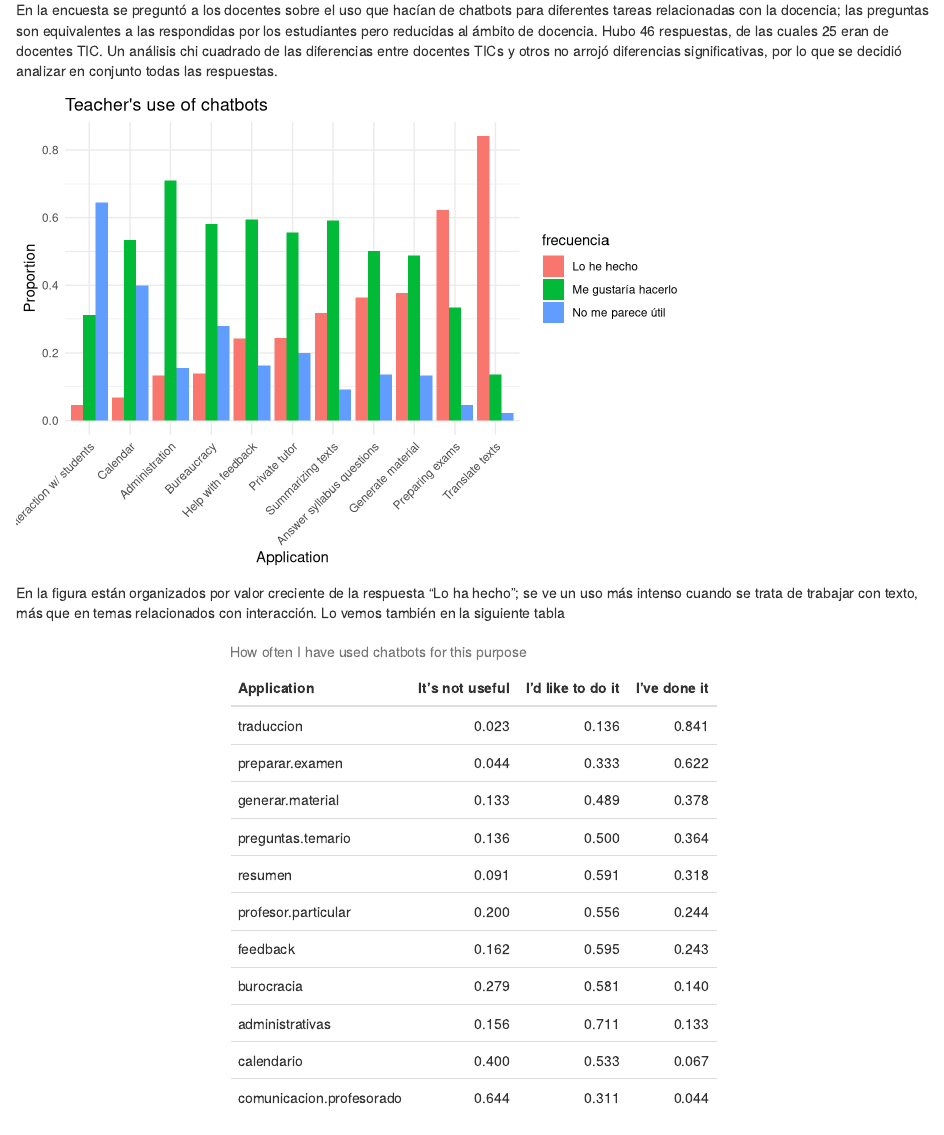
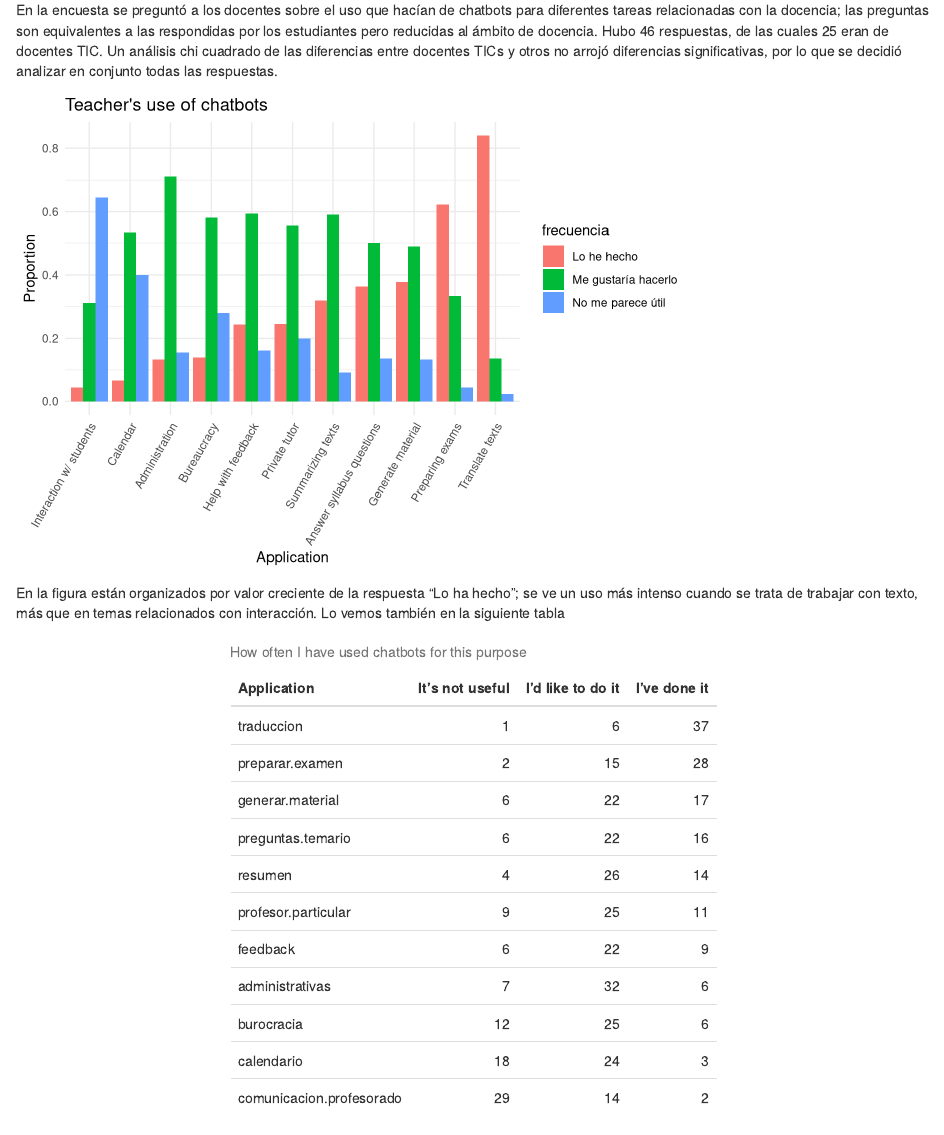
Before and after one commit to JJ/chatbots-pid, an R Markdown document (docs/frecuencias-uso-docencia.Rmd): the page in a window 1100 px wide, from 180 px down. Rendered offline with R 4.5, knitr and Pandoc, with nearby package versions.

Commit message:
Changing more tables

````diff
--- a/docs/frecuencias-uso-docencia.Rmd
+++ b/docs/frecuencias-uso-docencia.Rmd
@@ -68,7 +69,7 @@ ggplot(resultados_uso, aes(x=uso, fill=frecuencia, y = porcentaje)) +
   labs(title="Teacher's use of chatbots", x="Application", y="Proportion") +
   scale_x_discrete( labels = translated_labels ) +
   theme_minimal() +
-  theme(axis.text.x = element_text(angle = 45, hjust = 1))
+  theme(axis.text.x = element_text(angle = 60, hjust = 1))
 ```
 
 En la figura están organizados por valor creciente de la respuesta "Lo ha hecho"; se ve un uso más intenso cuando se trata de trabajar con texto, más que en temas relacionados con interacción. Lo vemos también en la siguiente tabla
@@ -76,8 +77,9 @@ En la figura están organizados por valor creciente de la respuesta "Lo ha hecho
 ```{r tabla, echo=FALSE, echo=FALSE, message=FALSE, warning=FALSE}
 library(knitr)
 library(kableExtra)
+resultados_uso$porcentaje <- NULL
 resultados_uso %>%
-  pivot_wider(names_from = frecuencia, values_from = porcentaje) %>%
+  pivot_wider(names_from = frecuencia, values_from = respuestas) %>%
   arrange(desc(`Lo he hecho`)) %>%
   kable( digits=3,
          col.names = c("Application", "It's not useful", "I'd like to do it", "I've done it"),
````
Also changed, not shown: docs/frecuencias-uso-docencia.Rmd (3 more changed lines).
